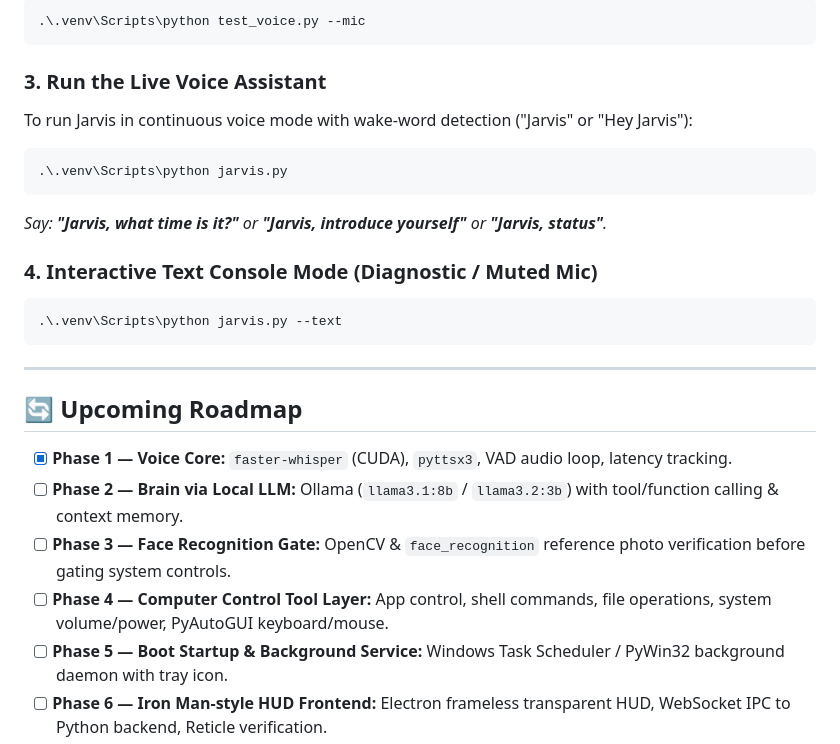
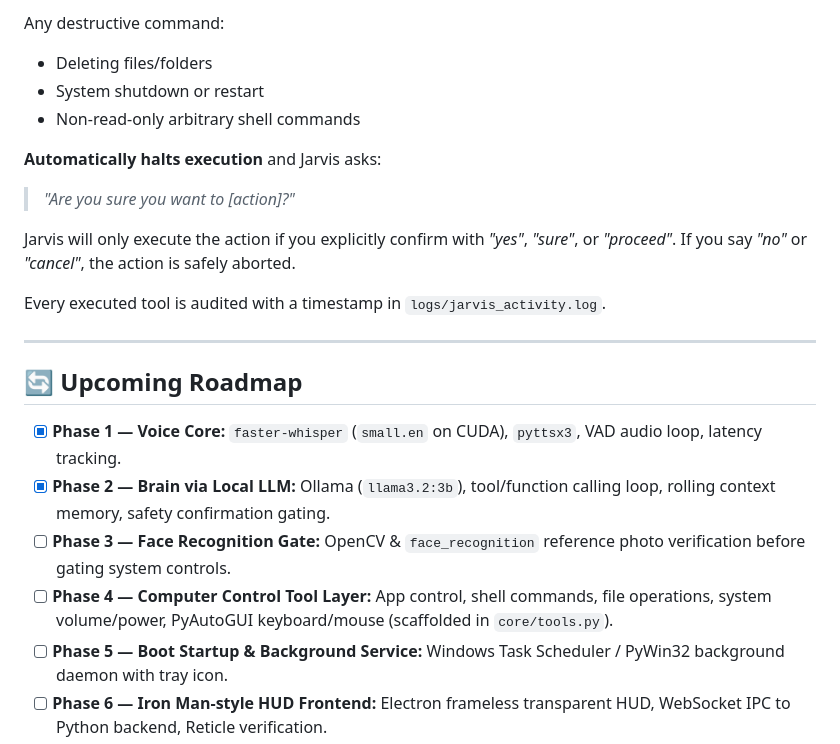
Before and after one commit to rahulbirva/Assistant, a Markdown page: README.md, the part around one of its changes. GitHub-like rendering.

````diff
--- a/README.md
+++ b/README.md
@@ -68,29 +90,23 @@ To test recording from your active microphone (e.g. headset/webcam) and test end
 
-```powershell
-.\.venv\Scripts\python test_voice.py --mic
-```
+Any destructive command:
+- Deleting files/folders
+- System shutdown or restart
+- Non-read-only arbitrary shell commands
 
-### 3. Run the Live Voice Assistant
-To run Jarvis in continuous voice mode with wake-word detection ("Jarvis" or "Hey Jarvis"):
+**Automatically halts execution** and Jarvis asks:
+> *"Are you sure you want to [action]?"*
 
-```powershell
-.\.venv\Scripts\python jarvis.py
-```
+Jarvis will only execute the action if you explicitly confirm with *"yes"*, *"sure"*, or *"proceed"*. If you say *"no"* or *"cancel"*, the action is safely aborted.
 
-*Say: **"Jarvis, what time is it?"** or **"Jarvis, introduce yourself"** or **"Jarvis, status"**.*
-
-### 4. Interactive Text Console Mode (Diagnostic / Muted Mic)
-```powershell
-.\.venv\Scripts\python jarvis.py --text
-```
+Every executed tool is audited with a timestamp in `logs/jarvis_activity.log`.
 
 ---
 
 ## 🔄 Upcoming Roadmap
 
-- [x] **Phase 1 — Voice Core:** `faster-whisper` (CUDA), `pyttsx3`, VAD audio loop, latency tracking.
-- [ ] **Phase 2 — Brain via Local LLM:** Ollama (`llama3.1:8b` / `llama3.2:3b`) with tool/function calling & context memory.
+- [x] **Phase 1 — Voice Core:** `faster-whisper` (`small.en` on CUDA), `pyttsx3`, VAD audio loop, latency tracking.
+- [x] **Phase 2 — Brain via Local LLM:** Ollama (`llama3.2:3b`), tool/function calling loop, rolling context memory, safety confirmation gating.
 - [ ] **Phase 3 — Face Recognition Gate:** OpenCV & `face_recognition` reference photo verification before gating system controls.
-- [ ] **Phase 4 — Computer Control Tool Layer:** App control, shell commands, file operations, system volume/power, PyAutoGUI keyboard/mouse.
+- [ ] **Phase 4 — Computer Control Tool Layer:** App control, shell commands, file operations, system volume/power, PyAutoGUI keyboard/mouse (scaffolded in `core/tools.py`).
 - [ ] **Phase 5 — Boot Startup & Background Service:** Windows Task Scheduler / PyWin32 background daemon with tray icon.
 - [ ] **Phase 6 — Iron Man-style HUD Frontend:** Electron frameless transparent HUD, WebSocket IPC to Python backend, Reticle verification.
````
Also changed, not shown: other parts of README.md (+44 -22 lines).
